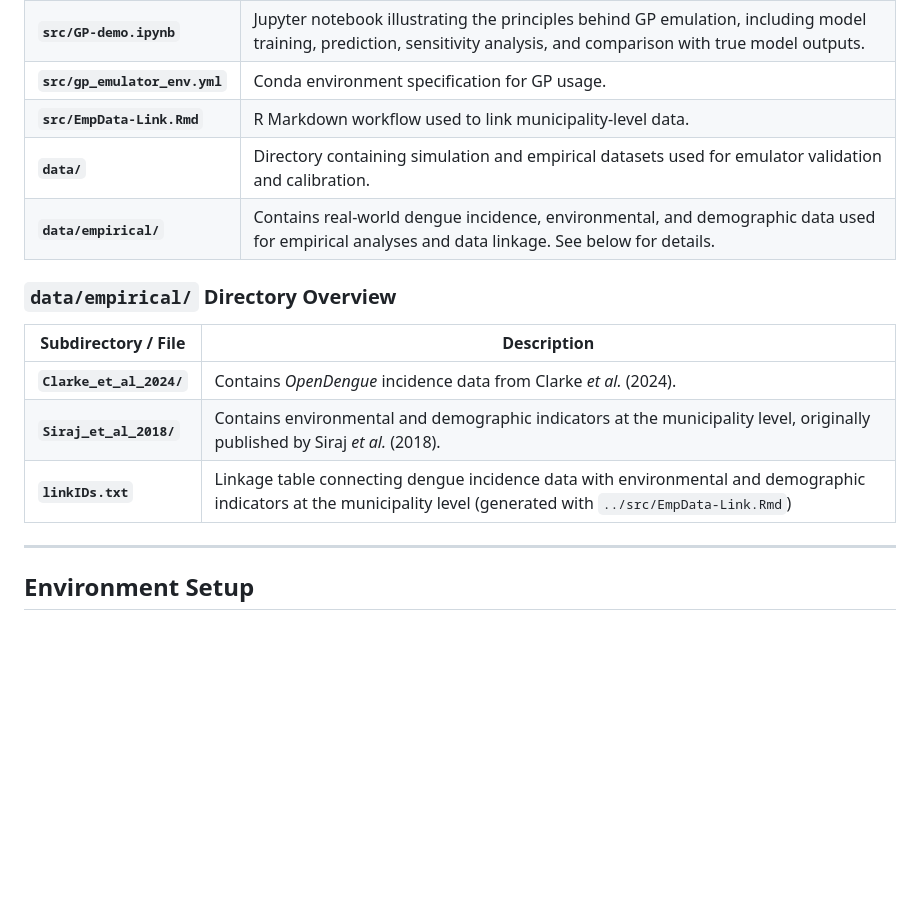
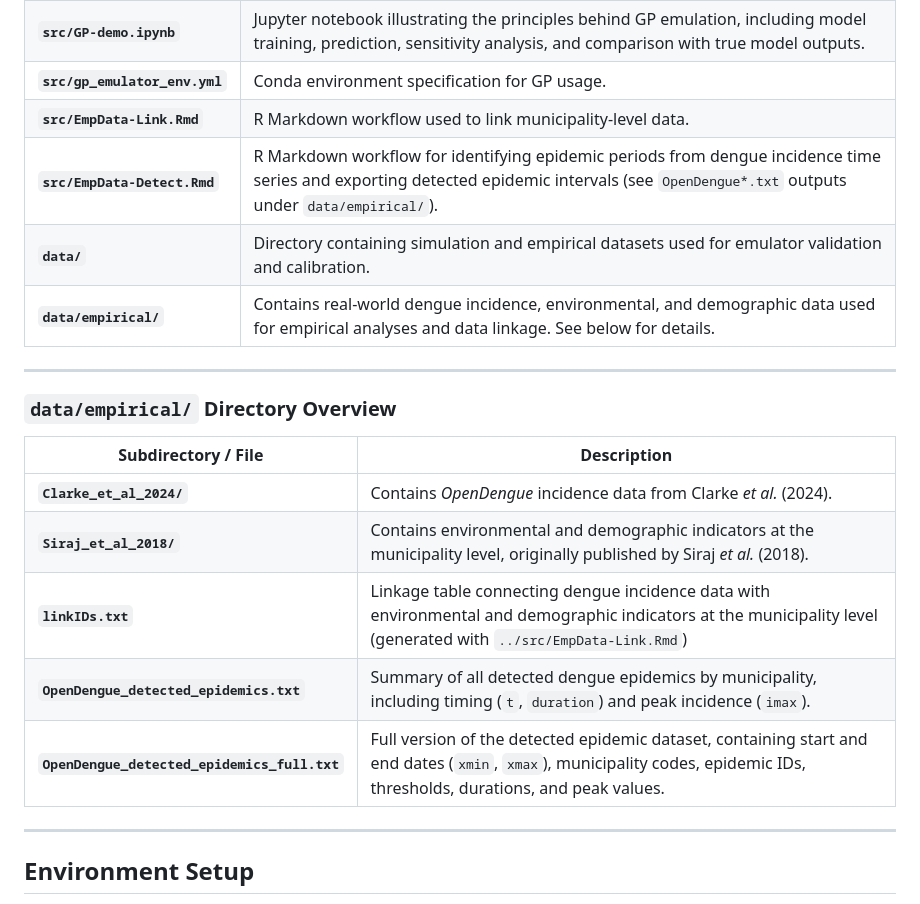
Before and after one commit to AnnaMariaL/DengueSim-GP, a Markdown page: README.md, the part around the change. Rendered like a GitHub page; blank space fills up the shorter version.

```diff
--- a/README.md
+++ b/README.md
@@ -12,8 +12,12 @@ The repository accompanies the manuscript *Gaussian Process emulation for explor
 | **`src/GP-demo.ipynb`**       | Jupyter notebook illustrating the principles behind GP emulation, including model training, prediction, sensitivity analysis, and comparison with true model outputs. |
 | **`src/gp_emulator_env.yml`** | Conda environment specification for GP usage.|
 | **`src/EmpData-Link.Rmd`**  | R Markdown workflow used to link municipality-level data. |
+| **`src/EmpData-Detect.Rmd`** | R Markdown workflow for identifying epidemic periods from dengue incidence time series and exporting detected epidemic intervals (see `OpenDengue*.txt` outputs under `data/empirical/`).
 | **`data/`** | Directory containing simulation and empirical datasets used for emulator validation and calibration. |
 | **`data/empirical/`** | Contains real-world dengue incidence, environmental, and demographic data used for empirical analyses and data linkage. See below for details.  |
+
+
+---
 
 ### `data/empirical/` Directory Overview
 
@@ -22,7 +26,8 @@ The repository accompanies the manuscript *Gaussian Process emulation for explor
 | **`Clarke_et_al_2024/`** | Contains *OpenDengue* incidence data from Clarke *et al.* (2024). |
 | **`Siraj_et_al_2018/`** | Contains environmental and demographic indicators at the municipality level, originally published by Siraj *et al.* (2018). |
 | **`linkIDs.txt`** | Linkage table connecting dengue incidence data with environmental and demographic indicators at the municipality level (generated with `../src/EmpData-Link.Rmd`)  |
-
+| **`OpenDengue_detected_epidemics.txt`**      | Summary of all detected dengue epidemics by municipality, including timing (`t`, `duration`) and peak incidence (`imax`).                                                 |
+| **`OpenDengue_detected_epidemics_full.txt`** | Full version of the detected epidemic dataset, containing start and end dates (`xmin`, `xmax`), municipality codes, epidemic IDs, thresholds, durations, and peak values. |
 ---
 
 ## Environment Setup
```
